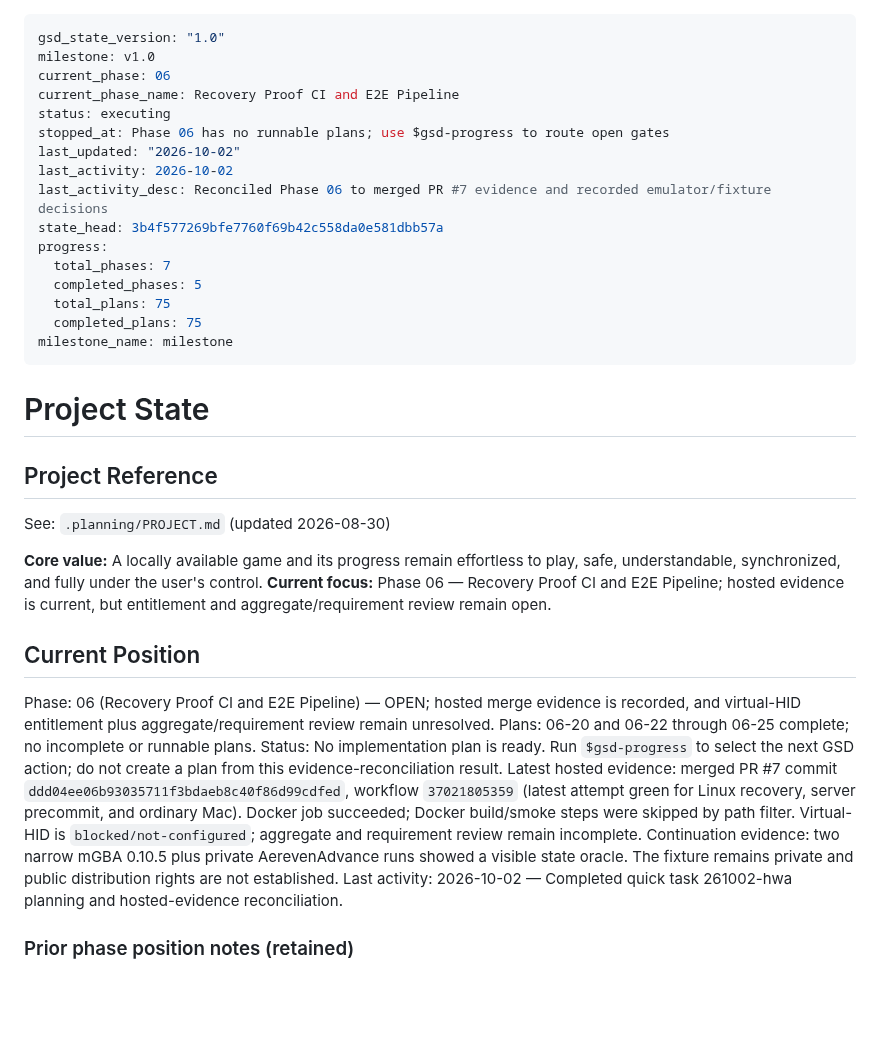
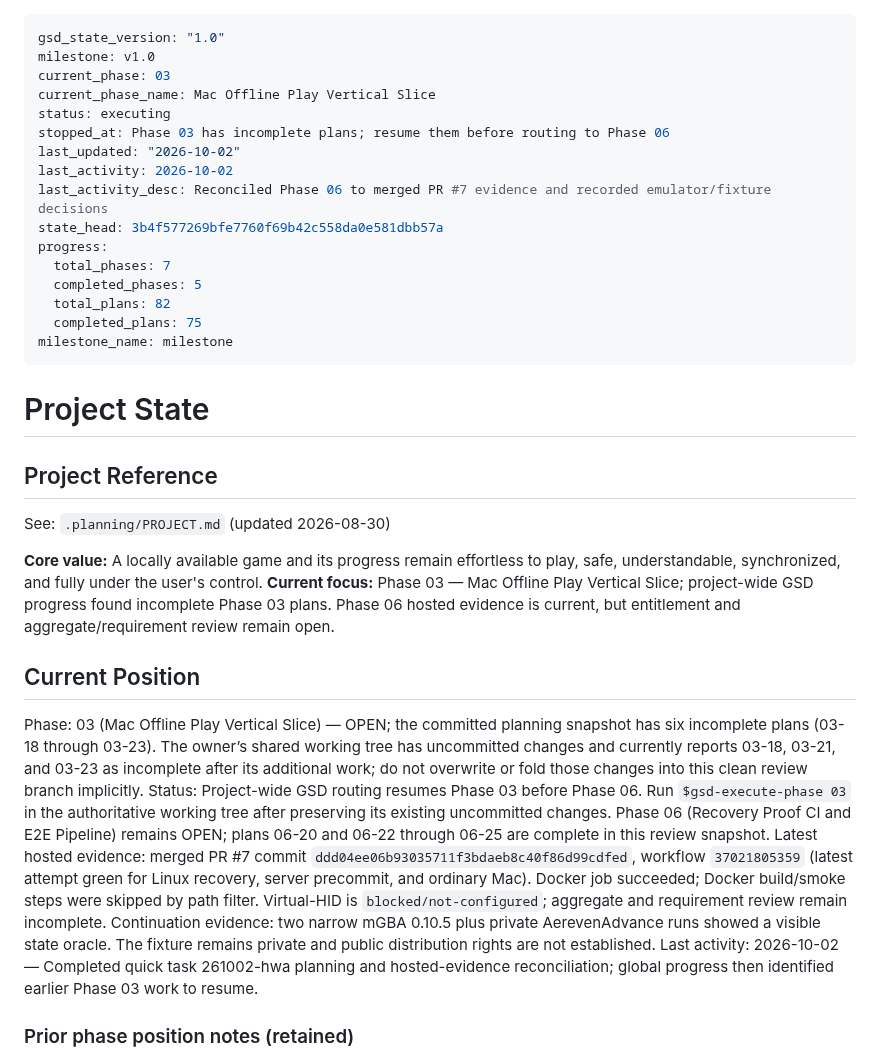
Before and after one commit to szTheory/playstead, a Markdown page: .planning/STATE.md, the part around the change. Rendered like a GitHub page; blank space fills up the shorter version.

Commit message:
docs(quick-261002-hwa): route progress to incomplete phase

```diff
--- a/.planning/STATE.md
+++ b/.planning/STATE.md
@@ -1,10 +1,10 @@
 ---
 gsd_state_version: "1.0"
 milestone: v1.0
-current_phase: 06
-current_phase_name: Recovery Proof CI and E2E Pipeline
+current_phase: 03
+current_phase_name: Mac Offline Play Vertical Slice
 status: executing
-stopped_at: Phase 06 has no runnable plans; use $gsd-progress to route open gates
+stopped_at: Phase 03 has incomplete plans; resume them before routing to Phase 06
 last_updated: "2026-10-02"
 last_activity: 2026-10-02
 last_activity_desc: Reconciled Phase 06 to merged PR #7 evidence and recorded emulator/fixture decisions
@@ -12,7 +12,7 @@ state_head: 3b4f577269bfe7760f69b42c558da0e581dbb57a
 progress:
   total_phases: 7
   completed_phases: 5
-  total_plans: 75
+  total_plans: 82
   completed_plans: 75
 milestone_name: milestone
 ---
@@ -24,16 +24,16 @@ milestone_name: milestone
 See: `.planning/PROJECT.md` (updated 2026-08-30)
 
 **Core value:** A locally available game and its progress remain effortless to play, safe, understandable, synchronized, and fully under the user's control.
-**Current focus:** Phase 06 — Recovery Proof CI and E2E Pipeline; hosted evidence is current, but entitlement and aggregate/requirement review remain open.
+**Current focus:** Phase 03 — Mac Offline Play Vertical Slice; project-wide GSD progress found incomplete Phase 03 plans. Phase 06 hosted evidence is current, but entitlement and aggregate/requirement review remain open.
 
 ## Current Position
 
-Phase: 06 (Recovery Proof CI and E2E Pipeline) — OPEN; hosted merge evidence is recorded, and virtual-HID entitlement plus aggregate/requirement review remain unresolved.
-Plans: 06-20 and 06-22 through 06-25 complete; no incomplete or runnable plans.
-Status: No implementation plan is ready. Run `$gsd-progress` to select the next GSD action; do not create a plan from this evidence-reconciliation result.
+Phase: 03 (Mac Offline Play Vertical Slice) — OPEN; the committed planning snapshot has six incomplete plans (03-18 through 03-23). The owner’s shared working tree has uncommitted changes and currently reports 03-18, 03-21, and 03-23 as incomplete after its additional work; do not overwrite or fold those changes into this clean review branch implicitly.
+Status: Project-wide GSD routing resumes Phase 03 before Phase 06. Run `$gsd-execute-phase 03` in the authoritative working tree after preserving its existing uncommitted changes.
+Phase 06 (Recovery Proof CI and E2E Pipeline) remains OPEN; plans 06-20 and 06-22 through 06-25 are complete in this review snapshot.
 Latest hosted evidence: merged PR #7 commit `ddd04ee06b93035711f3bdaeb8c40f86d99cdfed`, workflow `37021805359` (latest attempt green for Linux recovery, server precommit, and ordinary Mac). Docker job succeeded; Docker build/smoke steps were skipped by path filter. Virtual-HID is `blocked/not-configured`; aggregate and requirement review remain incomplete.
 Continuation evidence: two narrow mGBA 0.10.5 plus private AerevenAdvance runs showed a visible state oracle. The fixture remains private and public distribution rights are not established.
-Last activity: 2026-10-02 — Completed quick task 261002-hwa planning and hosted-evidence reconciliation.
+Last activity: 2026-10-02 — Completed quick task 261002-hwa planning and hosted-evidence reconciliation; global progress then identified earlier Phase 03 work to resume.
 
 ### Prior phase position notes (retained)
 
```
Also changed, not shown: 1 other file.
